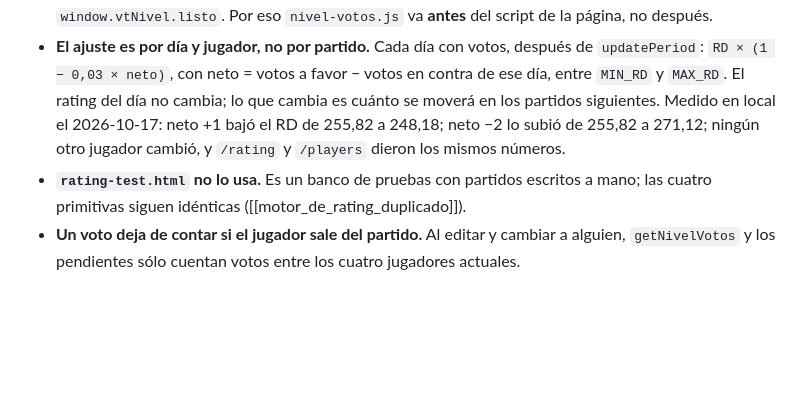
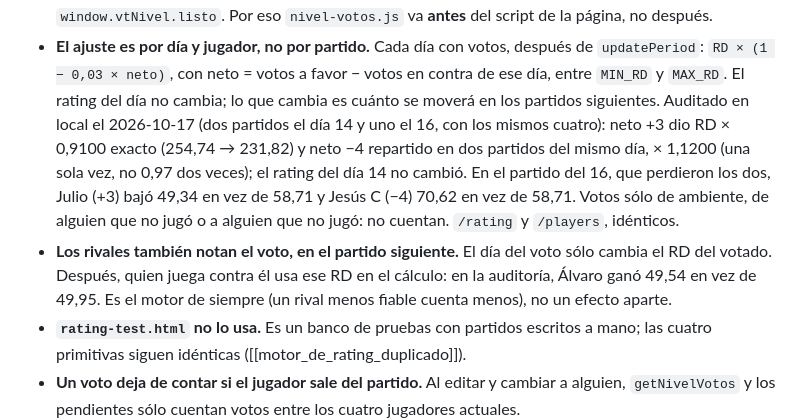
Before and after one commit to adrian38/viboras-team-vercel, a Markdown page: ai_context/valoraciones_y_avisos.md, the part around the change. Rendered like a GitHub page; blank space fills up the shorter version.

Commit message:
Nota de valoraciones: auditoria del efecto de los votos en la fiabilidad
Co-Authored-By: Claude Opus 5.5 <noreply@anthropic.com>

```diff
--- a/ai_context/valoraciones_y_avisos.md
+++ b/ai_context/valoraciones_y_avisos.md
@@ -64,9 +64,17 @@ todo obliga a calcular el rating en el servidor.
   después de `updatePeriod`: `RD × (1 − 0,03 × neto)`, con neto = votos a favor
   − votos en contra de ese día, entre `MIN_RD` y `MAX_RD`. El rating del día no
   cambia; lo que cambia es cuánto se moverá en los partidos siguientes.
-  Medido en local el 2026-10-17: neto +1 bajó el RD de 255,82 a 248,18; neto −2
-  lo subió de 255,82 a 271,12; ningún otro jugador cambió, y `/rating` y
-  `/players` dieron los mismos números.
+  Auditado en local el 2026-10-17 (dos partidos el día 14 y uno el 16, con
+  los mismos cuatro): neto +3 dio RD × 0,9100 exacto (254,74 → 231,82) y neto
+  −4 repartido en dos partidos del mismo día, × 1,1200 (una sola vez, no
+  0,97 dos veces); el rating del día 14 no cambió. En el partido del 16, que
+  perdieron los dos, Julio (+3) bajó 49,34 en vez de 58,71 y Jesús C (−4)
+  70,62 en vez de 58,71. Votos sólo de ambiente, de alguien que no jugó o a
+  alguien que no jugó: no cuentan. `/rating` y `/players`, idénticos.
+- **Los rivales también notan el voto, en el partido siguiente.** El día del
+  voto sólo cambia el RD del votado. Después, quien juega contra él usa ese RD
+  en el cálculo: en la auditoría, Álvaro ganó 49,54 en vez de 49,95. Es el
+  motor de siempre (un rival menos fiable cuenta menos), no un efecto aparte.
 - **`rating-test.html` no lo usa.** Es un banco de pruebas con partidos
   escritos a mano; las cuatro primitivas siguen idénticas
   ([[motor_de_rating_duplicado]]).
```
